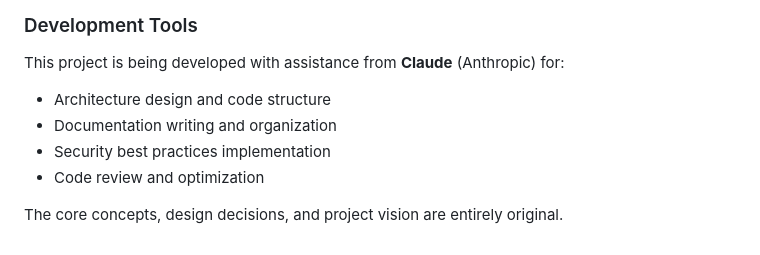
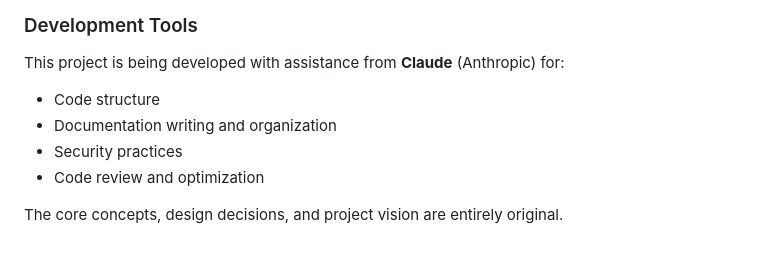
Before and after one commit to ApostolosTsabodimos/personal-server-os, a Markdown page: README.md, the part around the change. GitHub-like rendering.

Commit message:
contributions

```diff
--- a/README.md
+++ b/README.md
@@ -295,9 +295,9 @@ PSO is built on top of open-source projects:
 ### Development Tools
 
 This project is being developed with assistance from **Claude** (Anthropic) for:
-- Architecture design and code structure
+- Code structure
 - Documentation writing and organization
-- Security best practices implementation
+- Security practices
 - Code review and optimization
 
 The core concepts, design decisions, and project vision are entirely original.
```
